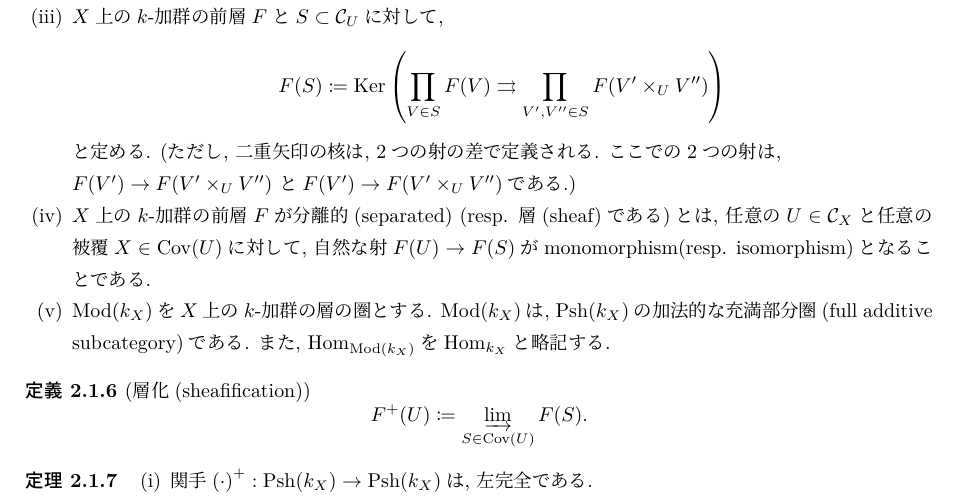
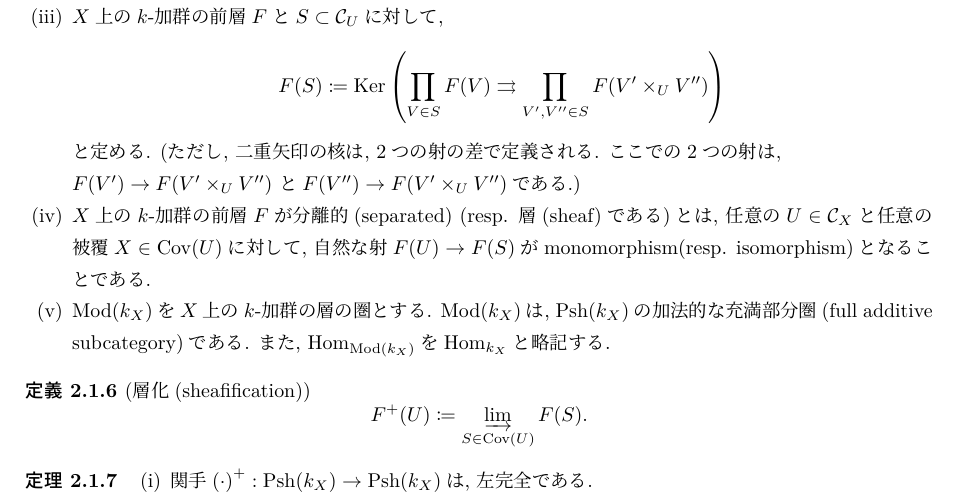
Before and after one commit to tnishida05/subanalytic_semi, a LaTeX document (main.tex, which reads contents/02-01.tex): part of page 3 of 3, cut so that both start at the same text. Compiled offline with pLaTeX and dvipdfmx.

Commit message:
\prime to \dprime (typo)

```diff
--- a/contents/02-01.tex
+++ b/contents/02-01.tex
@@ -174,7 +174,7 @@ $k$-加群の層を定義する.
       ここでの2つの射は,
       \\
       $F(V^\prime) \to F(V^\prime \times_U V^\dprime)$
-      と$F(V^\prime) \to F(V^\prime \times_U V^\dprime)$である.)
+      と$F(V^\dprime) \to F(V^\prime \times_U V^\dprime)$である.)
     \item $X$上の$k$-加群の前層$F$が分離的(separated) (resp. 層(sheaf)である)とは,
       任意の$U\in\C_X$と任意の被覆$X\in\Cov(U)$に対して,
       自然な射$F(U)\to F(S)$がmonomorphism(resp. isomorphism)となることである.
```
Also changed, not shown: out.pdf.
